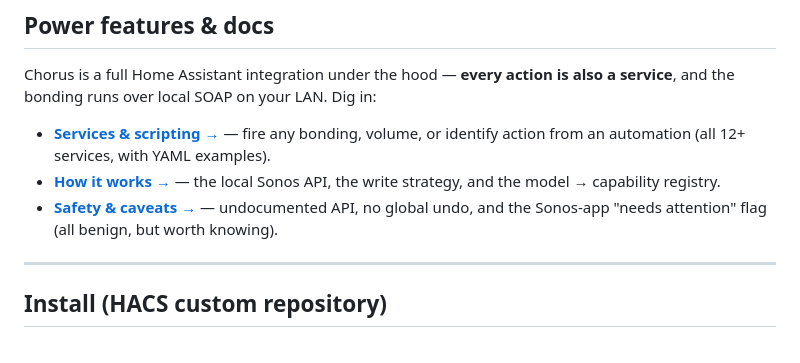
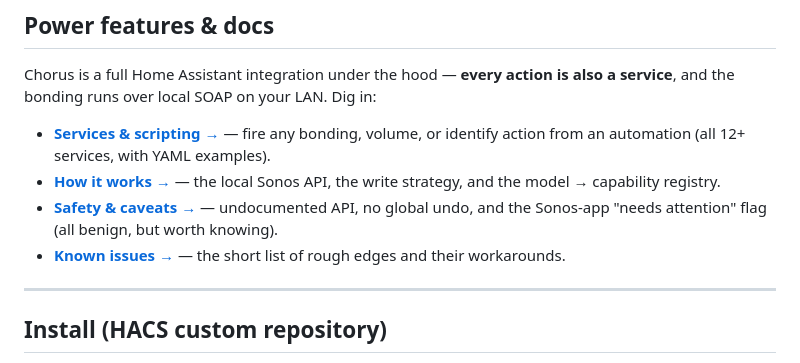
Before and after one commit to willblaschko/chorus, a Markdown page: README.md, the part around the change. Drawn GitHub-style.

```diff
--- a/README.md
+++ b/README.md
@@ -157,6 +157,7 @@ service**, and the bonding runs over local SOAP on your LAN. Dig in:
   the write strategy, and the model → capability registry.
 - **[Safety & caveats →](docs/ADVANCED.md#safety--caveats)** — undocumented API, no global
   undo, and the Sonos-app "needs attention" flag (all benign, but worth knowing).
+- **[Known issues →](KNOWN_ISSUES.md)** — the short list of rough edges and their workarounds.
 
 ---
 
```
Also changed, not shown: KNOWN_ISSUES.md (added, +53 -0 lines).
